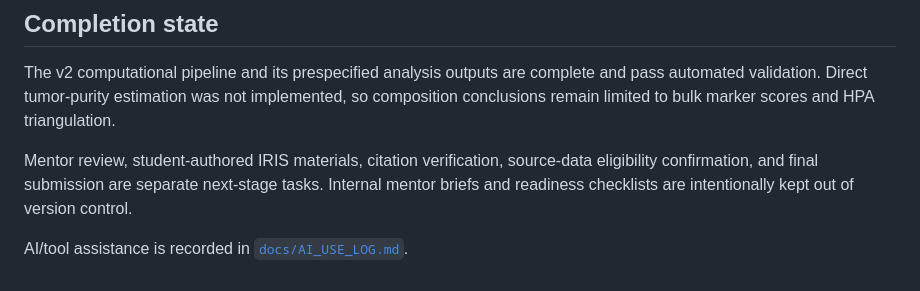
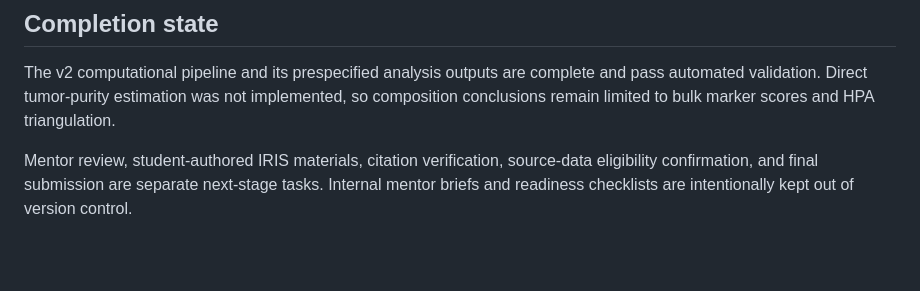
Before and after one commit to ArjunCodess/HYDRA-ccRCC, a Markdown page: README.md, the part around the change. Rendered like a GitHub page; blank space fills up the shorter version.

```diff
--- a/README.md
+++ b/README.md
@@ -146,5 +146,3 @@ All inputs are downloaded programmatically from public accession identifiers.
 The v2 computational pipeline and its prespecified analysis outputs are complete and pass automated validation. Direct tumor-purity estimation was not implemented, so composition conclusions remain limited to bulk marker scores and HPA triangulation.
 
 Mentor review, student-authored IRIS materials, citation verification, source-data eligibility confirmation, and final submission are separate next-stage tasks. Internal mentor briefs and readiness checklists are intentionally kept out of version control.
-
-AI/tool assistance is recorded in [`docs/AI_USE_LOG.md`](docs/AI_USE_LOG.md).
```
Also changed, not shown: docs/AI_USE_LOG.md (deleted, +0 -15 lines).
